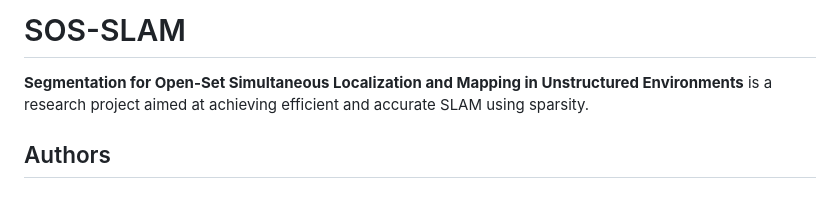
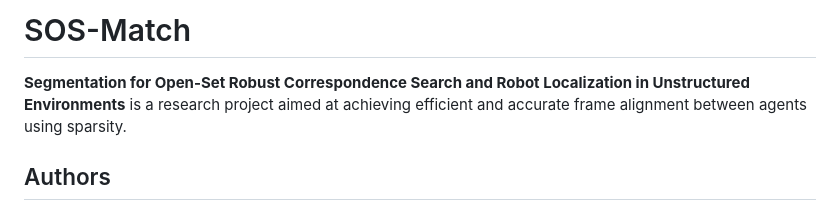
Before and after one commit to mit-acl/SOS-Match, a Markdown page: README.md, the part around the change. Rendered like a GitHub page.

```diff
--- a/README.md
+++ b/README.md
@@ -1,6 +1,6 @@
-# SOS-SLAM
+# SOS-Match
 
-**Segmentation for Open-Set Simultaneous Localization and Mapping in Unstructured Environments** is a research project aimed at achieving efficient and accurate SLAM using sparsity.
+**Segmentation for Open-Set Robust Correspondence Search and Robot Localization in Unstructured Environments** is a research project aimed at achieving efficient and accurate frame alignment between agents using sparsity.
 
 ## Authors
 
```
